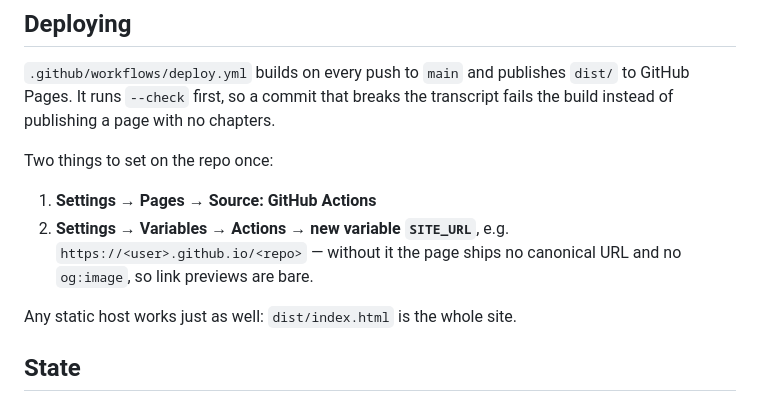
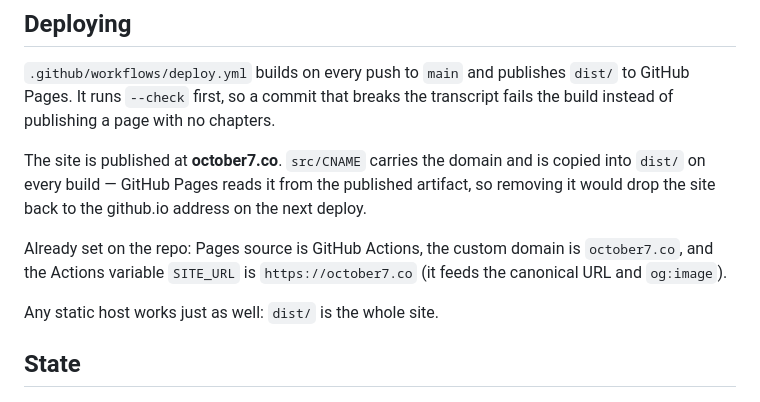
Before and after one commit to october7Protocols/oct7, a Markdown page: README.md, the part around the change. GitHub-like rendering.

Commit message:
Document the custom domain
Co-Authored-By: Claude Opus 5 <noreply@anthropic.com>

```diff
--- a/README.md
+++ b/README.md
@@ -62,14 +62,16 @@ fonts. It is for editing, not for publishing — publish `dist/index.html`.
 `dist/` to GitHub Pages. It runs `--check` first, so a commit that breaks the
 transcript fails the build instead of publishing a page with no chapters.
 
-Two things to set on the repo once:
+The site is published at **october7.co**. `src/CNAME` carries the domain and
+is copied into `dist/` on every build — GitHub Pages reads it from the
+published artifact, so removing it would drop the site back to the github.io
+address on the next deploy.
 
-1. **Settings → Pages → Source: GitHub Actions**
-2. **Settings → Variables → Actions → new variable `SITE_URL`**, e.g.
-   `https://<user>.github.io/<repo>` — without it the page ships no canonical
-   URL and no `og:image`, so link previews are bare.
+Already set on the repo: Pages source is GitHub Actions, the custom domain is
+`october7.co`, and the Actions variable `SITE_URL` is `https://october7.co`
+(it feeds the canonical URL and `og:image`).
 
-Any static host works just as well: `dist/index.html` is the whole site.
+Any static host works just as well: `dist/` is the whole site.
 
 ## State
 
```
